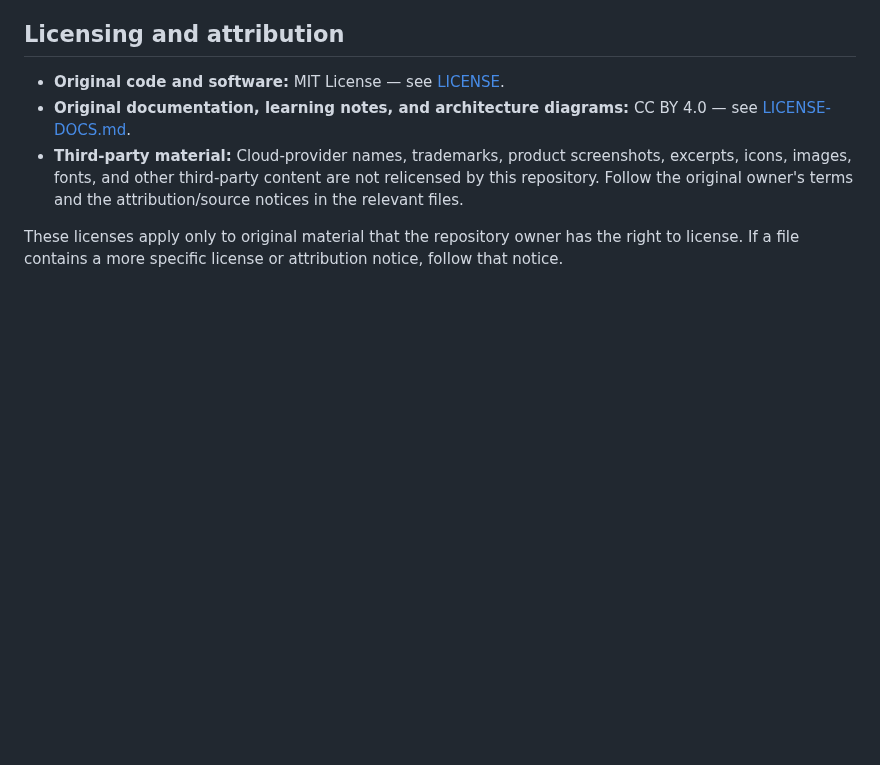
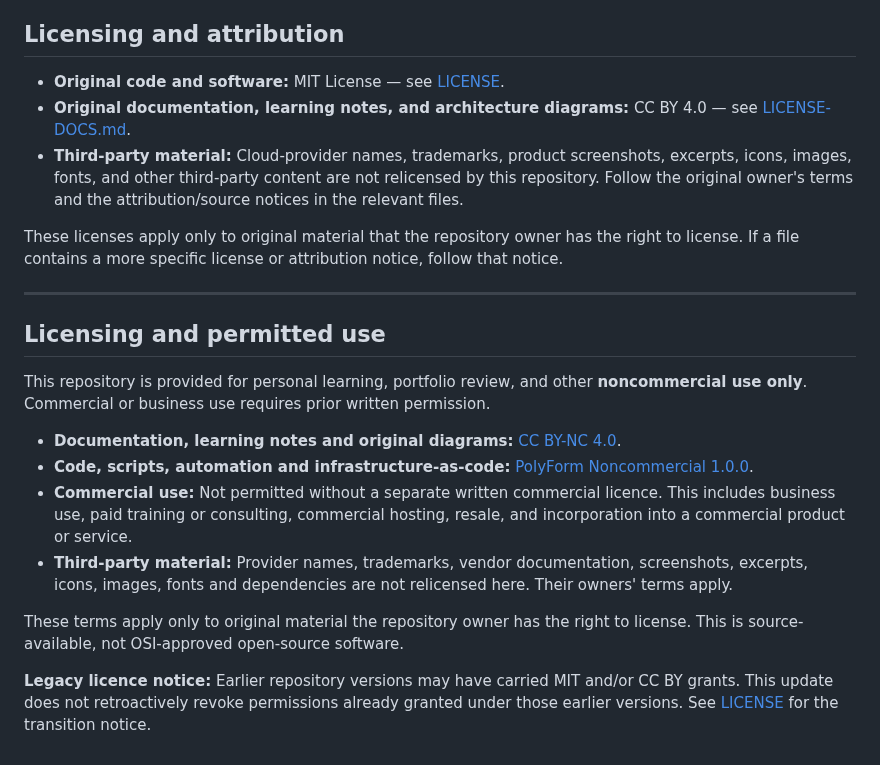
Before and after one commit to tripathies/azure-master-vault, a Markdown page: README.md, the part around the change. Rendered like a GitHub page; blank space fills up the shorter version.

Commit message:
Document noncommercial use policy in README

```diff
--- a/README.md
+++ b/README.md
@@ -297,3 +297,19 @@ A topic is only considered learned when you can explain its purpose and alternat
 - **Third-party material:** Cloud-provider names, trademarks, product screenshots, excerpts, icons, images, fonts, and other third-party content are not relicensed by this repository. Follow the original owner's terms and the attribution/source notices in the relevant files.
 
 These licenses apply only to original material that the repository owner has the right to license. If a file contains a more specific license or attribution notice, follow that notice.
+
+
+---
+
+## Licensing and permitted use
+
+This repository is provided for personal learning, portfolio review, and other **noncommercial use only**. Commercial or business use requires prior written permission.
+
+- **Documentation, learning notes and original diagrams:** [CC BY-NC 4.0](LICENSE-DOCS.md).
+- **Code, scripts, automation and infrastructure-as-code:** [PolyForm Noncommercial 1.0.0](LICENSE-CODE.md).
+- **Commercial use:** Not permitted without a separate written commercial licence. This includes business use, paid training or consulting, commercial hosting, resale, and incorporation into a commercial product or service.
+- **Third-party material:** Provider names, trademarks, vendor documentation, screenshots, excerpts, icons, images, fonts and dependencies are not relicensed here. Their owners' terms apply.
+
+These terms apply only to original material the repository owner has the right to license. This is source-available, not OSI-approved open-source software.
+
+**Legacy licence notice:** Earlier repository versions may have carried MIT and/or CC BY grants. This update does not retroactively revoke permissions already granted under those earlier versions. See [LICENSE](LICENSE) for the transition notice.
```
